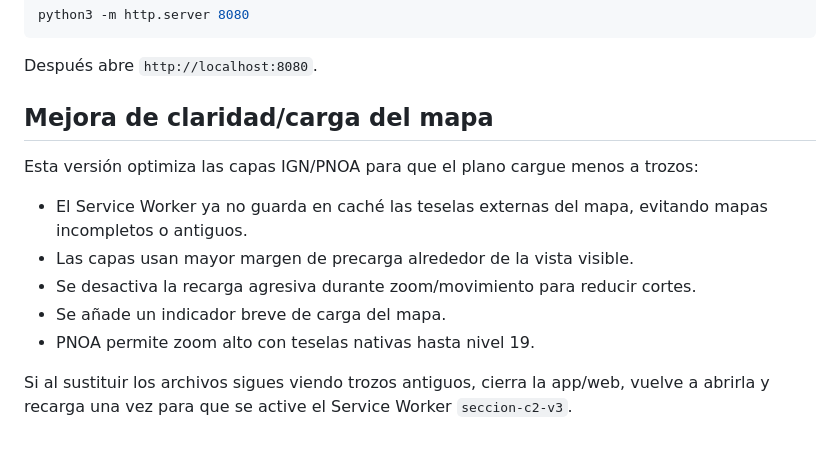
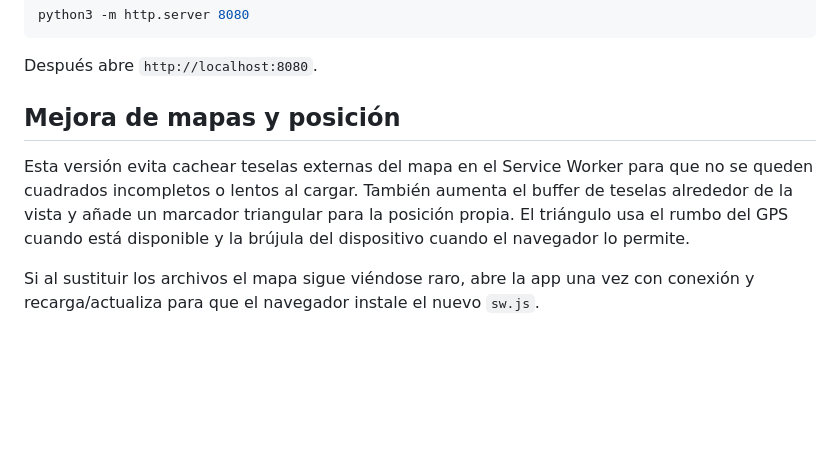
Before and after one commit to franciscomanuelsalasserrano-commits/Salmaps, a Markdown page: README.md, the part around the change. Rendered like a GitHub page; blank space fills up the shorter version.

```diff
--- a/README.md
+++ b/README.md
@@ -63,14 +63,8 @@ python3 -m http.server 8080
 
 Después abre `http://localhost:8080`.
 
-## Mejora de claridad/carga del mapa
+## Mejora de mapas y posición
 
-Esta versión optimiza las capas IGN/PNOA para que el plano cargue menos a trozos:
+Esta versión evita cachear teselas externas del mapa en el Service Worker para que no se queden cuadrados incompletos o lentos al cargar. También aumenta el buffer de teselas alrededor de la vista y añade un marcador triangular para la posición propia. El triángulo usa el rumbo del GPS cuando está disponible y la brújula del dispositivo cuando el navegador lo permite.
 
-- El Service Worker ya no guarda en caché las teselas externas del mapa, evitando mapas incompletos o antiguos.
-- Las capas usan mayor margen de precarga alrededor de la vista visible.
-- Se desactiva la recarga agresiva durante zoom/movimiento para reducir cortes.
-- Se añade un indicador breve de carga del mapa.
-- PNOA permite zoom alto con teselas nativas hasta nivel 19.
-
-Si al sustituir los archivos sigues viendo trozos antiguos, cierra la app/web, vuelve a abrirla y recarga una vez para que se active el Service Worker `seccion-c2-v3`.
+Si al sustituir los archivos el mapa sigue viéndose raro, abre la app una vez con conexión y recarga/actualiza para que el navegador instale el nuevo `sw.js`.
```
